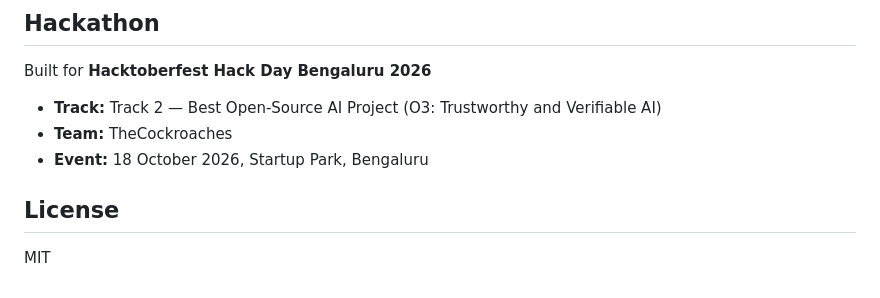
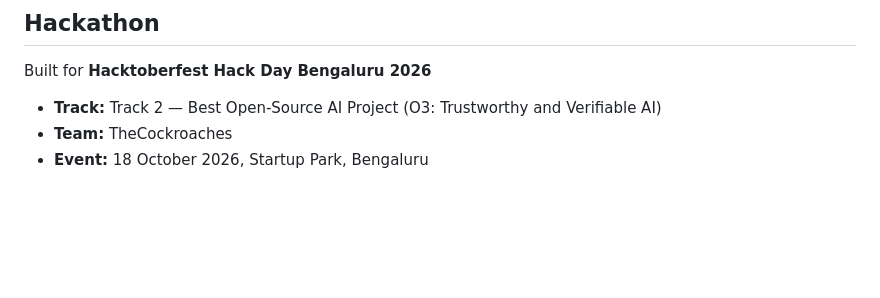
Before and after one commit to Namithhn025/vulnexplain, a Markdown page: README.md, the part around the change. GitHub-like rendering; blank space fills up the shorter version.

Commit message:
Remove license section from README
Co-Authored-By: Claude Sonnet 4.6 <noreply@anthropic.com>

```diff
--- a/README.md
+++ b/README.md
@@ -110,7 +110,3 @@ Built for **Hacktoberfest Hack Day Bengaluru 2026**
 - **Track:** Track 2 — Best Open-Source AI Project (O3: Trustworthy and Verifiable AI)
 - **Team:** TheCockroaches
 - **Event:** 18 October 2026, Startup Park, Bengaluru
-
-## License
-
-MIT
```
